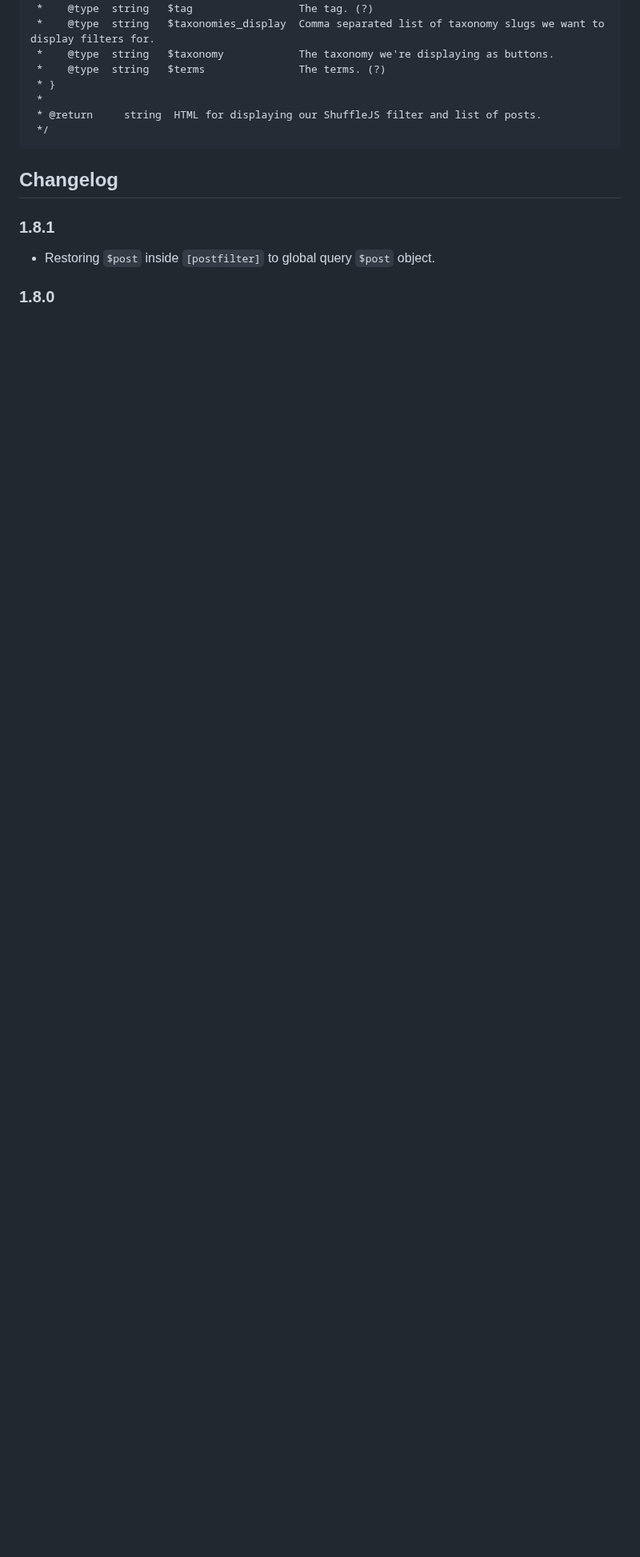
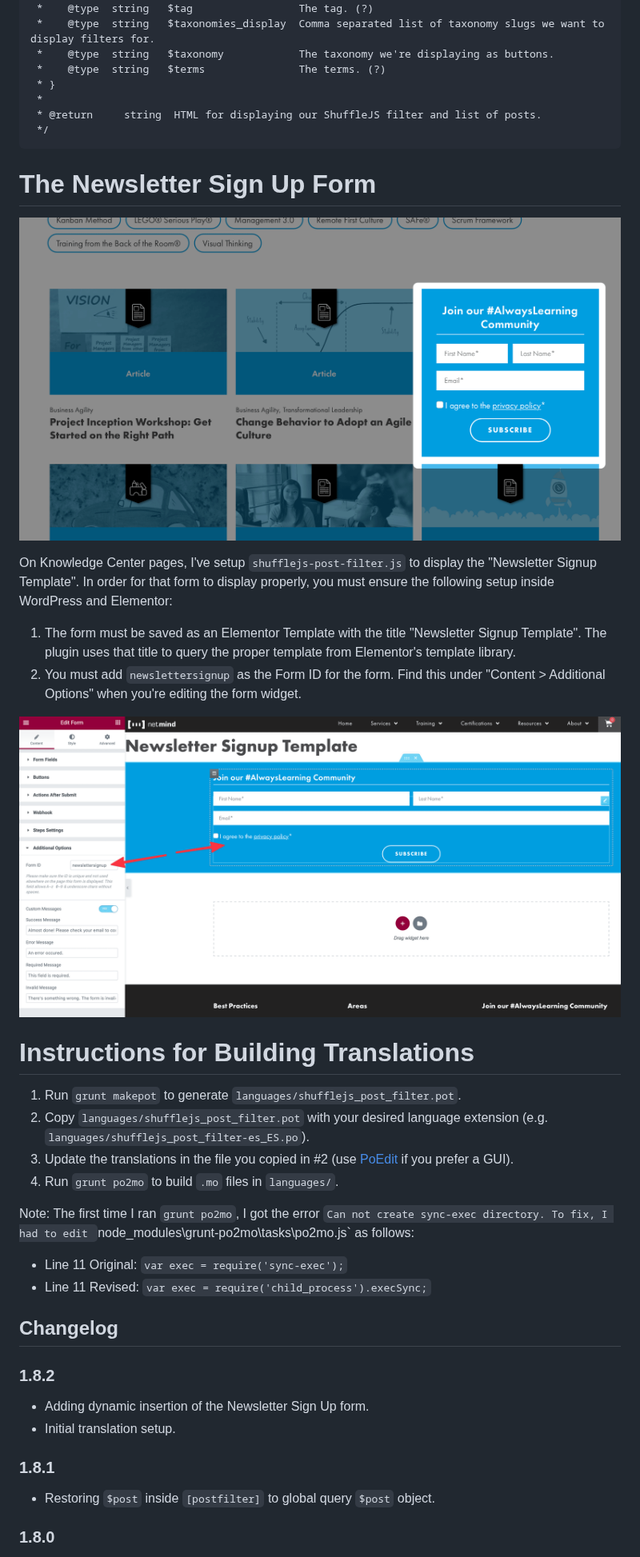
Before and after one commit to WenderHost/shufflejs-post-filter, a Markdown page: README.md, the part around the change. Shown at 80% size. Drawn GitHub-style; pictures changed too: images/form-setup_01.png (added), images/form-setup_02.png (added); blank space fills up the shorter version.

Commit message:
Dynamic insertion of the newsletter sign up form

````diff
--- a/README.md
+++ b/README.md
@@ -45,7 +45,34 @@ Displays a listing of posts sortable by ShuffleJS using the shortcode `[postfilt
  */
 ```
 
+# The Newsletter Sign Up Form
+
+![The Newsletter Sign Up Form](images/form-setup_01.png)
+
+On Knowledge Center pages, I've setup `shufflejs-post-filter.js` to display the "Newsletter Signup Template". In order for that form to display properly, you must ensure the following setup inside WordPress and Elementor:
+
+1. The form must be saved as an Elementor Template with the title "Newsletter Signup Template". The plugin uses that title to query the proper template from Elementor's template library.
+2. You must add `newslettersignup` as the Form ID for the form. Find this under "Content &gt; Additional Options" when you're editing the form widget.
+
+![Find the Form ID setting under Content &gt; Additional Options](images/form-setup_02.png)
+
+# Instructions for Building Translations
+
+1. Run `grunt makepot` to generate `languages/shufflejs_post_filter.pot`.
+2. Copy `languages/shufflejs_post_filter.pot` with your desired language extension (e.g. `languages/shufflejs_post_filter-es_ES.po`).
+3. Update the translations in the file you copied in #2 (use [PoEdit](https://poedit.net/) if you prefer a GUI).
+4. Run `grunt po2mo` to build `.mo` files in `languages/`.
+
+Note: The first time I ran `grunt po2mo`, I got the error `Can not create sync-exec directory. To fix, I had to edit `node_modules\grunt-po2mo\tasks\po2mo.js` as follows:
+
+- Line 11 Original: `var exec = require('sync-exec');`
+- Line 11 Revised: `var exec = require('child_process').execSync;`
+
 ## Changelog ##
+
+### 1.8.2 ###
+* Adding dynamic insertion of the Newsletter Sign Up form.
+* Initial translation setup.
 
 ### 1.8.1 ###
 * Restoring `$post` inside `[postfilter]` to global query `$post` object.
````
Also changed, not shown: 6 other files.
